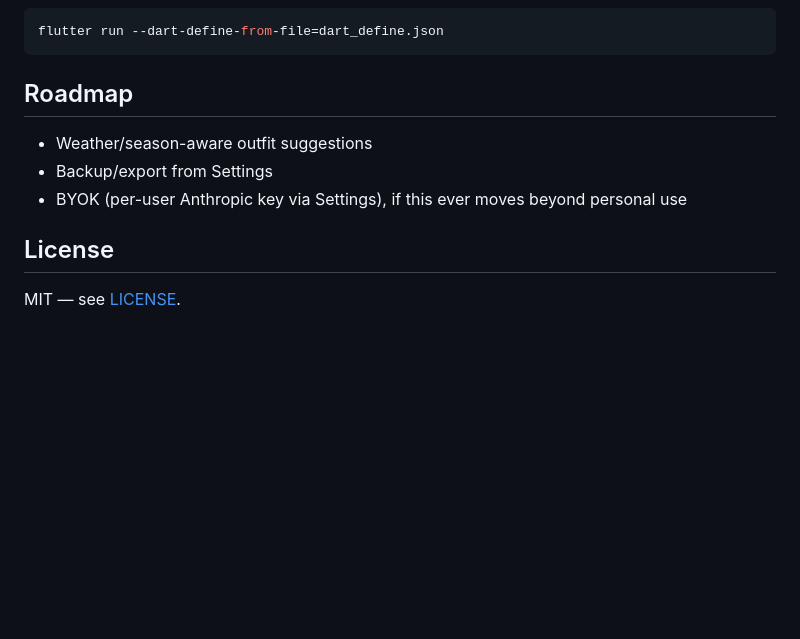
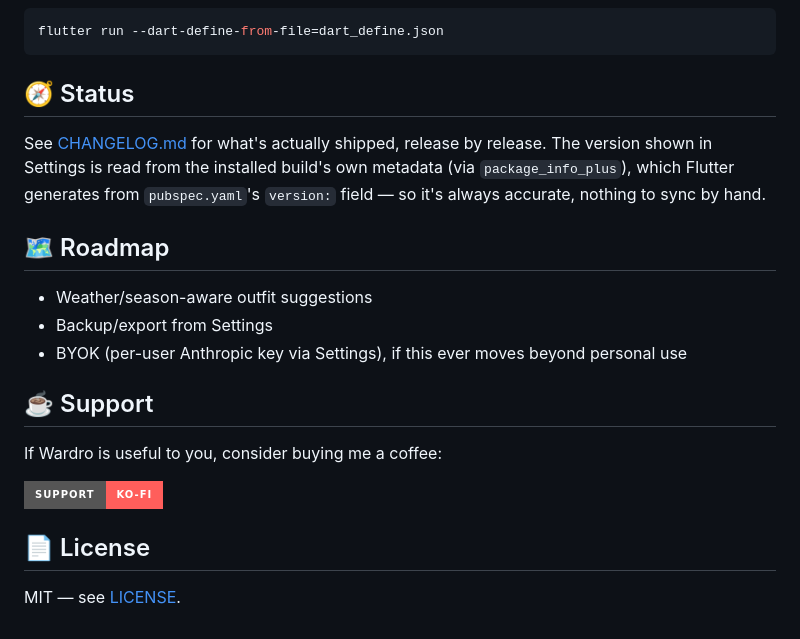
Before and after one commit to SarveshP16/Wardro-app, a Markdown page: README.md, the part around one of its changes. GitHub-like rendering; badges without logos; blank space fills up the shorter version.

````diff
--- a/README.md
+++ b/README.md
@@ -108,13 +120,29 @@ revisiting — see the code comments in `lib/core/config/app_config.dart` and
 flutter run --dart-define-from-file=dart_define.json
 ```
 
-## Roadmap
+## 🧭 Status
+
+See [CHANGELOG.md](CHANGELOG.md) for what's actually shipped, release by
+release. The version shown in Settings is read from the installed build's
+own metadata (via `package_info_plus`), which Flutter generates from
+`pubspec.yaml`'s `version:` field — so it's always accurate, nothing to
+sync by hand.
+
+## 🗺️ Roadmap
 
 - Weather/season-aware outfit suggestions
 - Backup/export from Settings
 - BYOK (per-user Anthropic key via Settings), if this ever moves beyond
   personal use
 
-## License
+## ☕ Support
+
+If Wardro is useful to you, consider buying me a coffee:
+
+<a href="https://ko-fi.com/crystaxit">
+  <img src="https://img.shields.io/badge/Support-Ko--fi-FF5E5B?logo=ko-fi&logoColor=white&style=for-the-badge" alt="Support on Ko-fi" />
+</a>
+
+## 📄 License
 
 MIT — see [LICENSE](LICENSE).
````
Also changed, not shown: other parts of README.md (+36 -24 lines).
